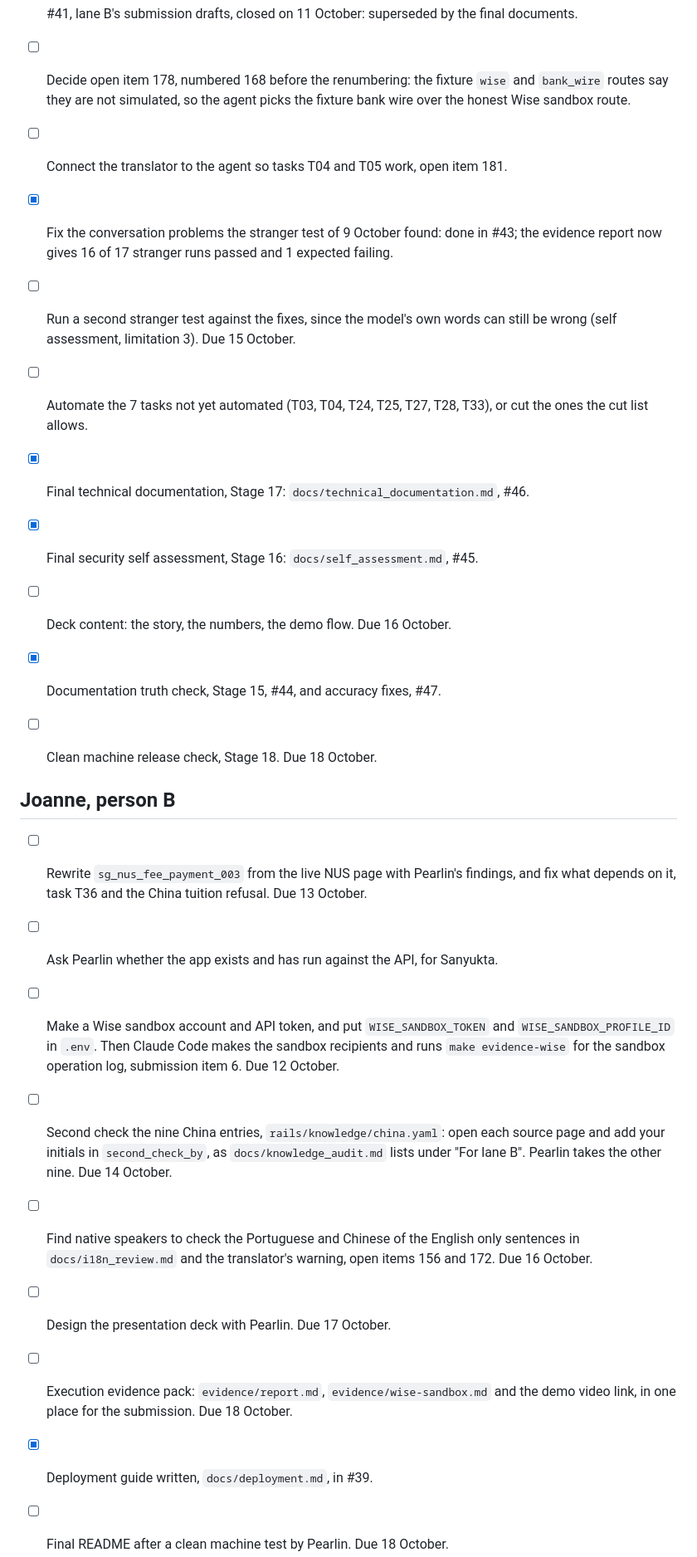
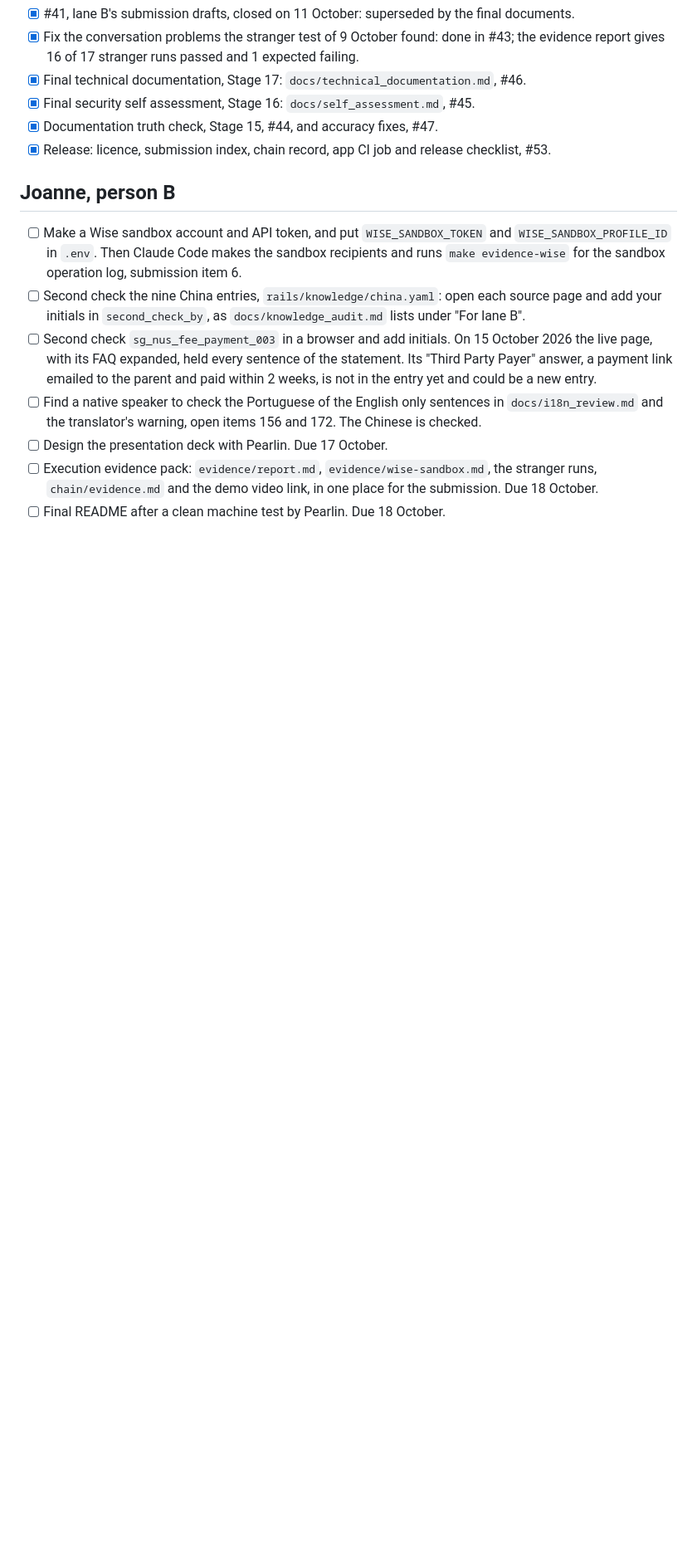
Before and after one commit to sanyuktaphanse/lifeline, a Markdown page: docs/hackathon/todo.md, the part around one of its changes. Shown at 83% size. Rendered like a GitHub page; blank space fills up the shorter version.

```diff
--- a/docs/hackathon/todo.md
+++ b/docs/hackathon/todo.md
@@ -22,24 +48,16 @@ Two dates matter. **15 October 2026** is the team's own deadline for the build.
 - [x] #41, lane B's submission drafts, closed on 11 October: superseded by the final documents.
-- [ ] Decide open item 178, numbered 168 before the renumbering: the fixture `wise` and `bank_wire` routes say they are not simulated, so the agent picks the fixture bank wire over the honest Wise sandbox route.
-- [ ] Connect the translator to the agent so tasks T04 and T05 work, open item 181.
-- [x] Fix the conversation problems the stranger test of 9 October found: done in #43; the evidence report now gives 16 of 17 stranger runs passed and 1 expected failing.
-- [ ] Run a second stranger test against the fixes, since the model's own words can still be wrong (self assessment, limitation 3). Due 15 October.
-- [ ] Automate the 7 tasks not yet automated (T03, T04, T24, T25, T27, T28, T33), or cut the ones the cut list allows.
+- [x] Fix the conversation problems the stranger test of 9 October found: done in #43; the evidence report gives 16 of 17 stranger runs passed and 1 expected failing.
 - [x] Final technical documentation, Stage 17: `docs/technical_documentation.md`, #46.
 - [x] Final security self assessment, Stage 16: `docs/self_assessment.md`, #45.
-- [ ] Deck content: the story, the numbers, the demo flow. Due 16 October.
 - [x] Documentation truth check, Stage 15, #44, and accuracy fixes, #47.
-- [ ] Clean machine release check, Stage 18. Due 18 October.
+- [x] Release: licence, submission index, chain record, app CI job and release checklist, #53.
 
 ## Joanne, person B
 
-- [ ] Rewrite `sg_nus_fee_payment_003` from the live NUS page with Pearlin's findings, and fix what depends on it, task T36 and the China tuition refusal. Due 13 October.
-- [ ] Ask Pearlin whether the app exists and has run against the API, for Sanyukta.
-
-- [ ] Make a Wise sandbox account and API token, and put `WISE_SANDBOX_TOKEN` and `WISE_SANDBOX_PROFILE_ID` in `.env`. Then Claude Code makes the sandbox recipients and runs `make evidence-wise` for the sandbox operation log, submission item 6. Due 12 October.
-- [ ] Second check the nine China entries, `rails/knowledge/china.yaml`: open each source page and add your initials in `second_check_by`, as `docs/knowledge_audit.md` lists under "For lane B". Pearlin takes the other nine. Due 14 October.
-- [ ] Find native speakers to check the Portuguese and Chinese of the English only sentences in `docs/i18n_review.md` and the translator's warning, open items 156 and 172. Due 16 October.
+- [ ] Make a Wise sandbox account and API token, and put `WISE_SANDBOX_TOKEN` and `WISE_SANDBOX_PROFILE_ID` in `.env`. Then Claude Code makes the sandbox recipients and runs `make evidence-wise` for the sandbox operation log, submission item 6.
+- [ ] Second check the nine China entries, `rails/knowledge/china.yaml`: open each source page and add your initials in `second_check_by`, as `docs/knowledge_audit.md` lists under "For lane B".
+- [ ] Second check `sg_nus_fee_payment_003` in a browser and add initials. On 15 October 2026 the live page, with its FAQ expanded, held every sentence of the statement. Its "Third Party Payer" answer, a payment link emailed to the parent and paid within 2 weeks, is not in the entry yet and could be a new entry.
+- [ ] Find a native speaker to check the Portuguese of the English only sentences in `docs/i18n_review.md` and the translator's warning, open items 156 and 172. The Chinese is checked.
 - [ ] Design the presentation deck with Pearlin. Due 17 October.
-- [ ] Execution evidence pack: `evidence/report.md`, `evidence/wise-sandbox.md` and the demo video link, in one place for the submission. Due 18 October.
-- [x] Deployment guide written, `docs/deployment.md`, in #39.
+- [ ] Execution evidence pack: `evidence/report.md`, `evidence/wise-sandbox.md`, the stranger runs, `chain/evidence.md` and the demo video link, in one place for the submission. Due 18 October.
 - [ ] Final README after a clean machine test by Pearlin. Due 18 October.
```
Also changed, not shown: other parts of docs/hackathon/todo.md (+48 -15 lines).
